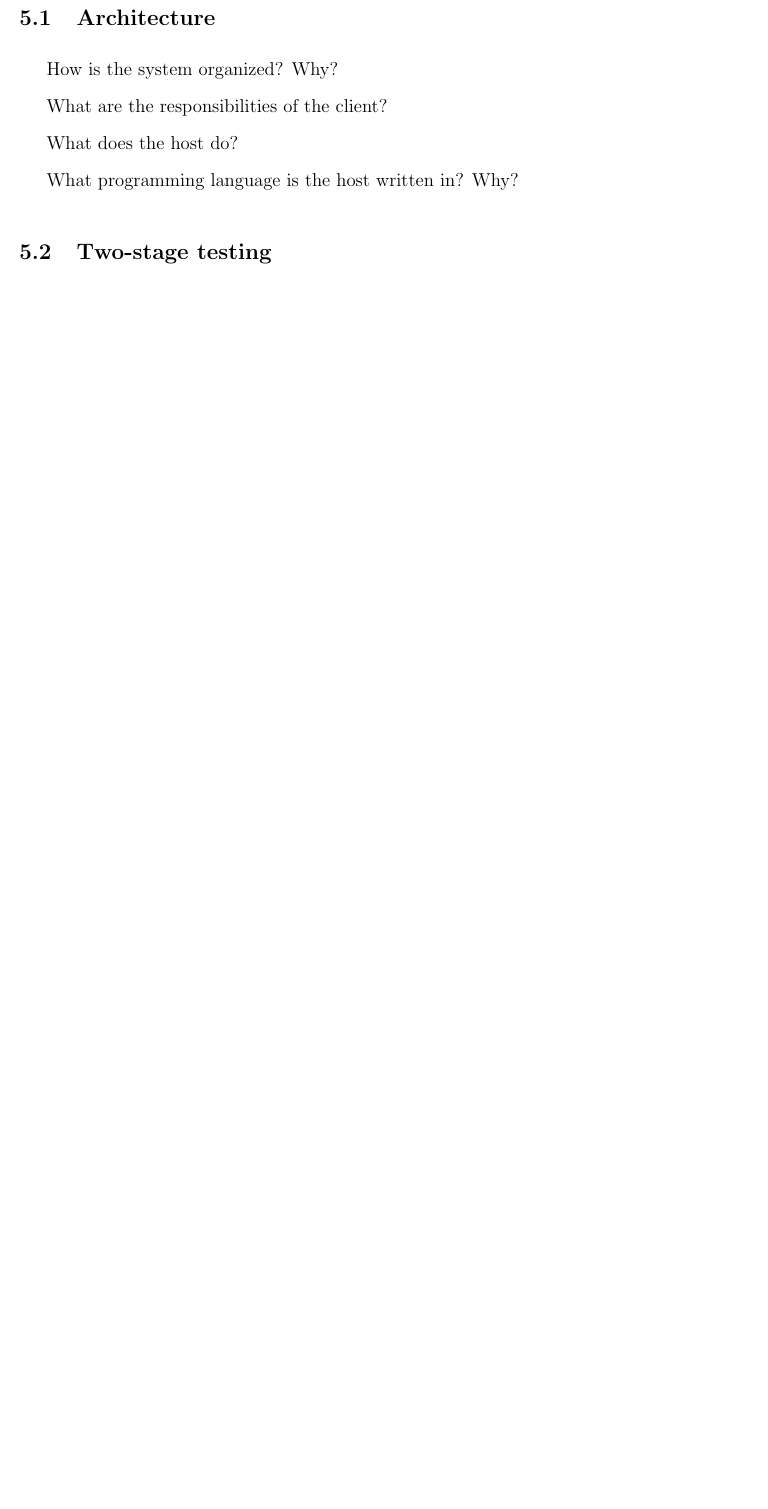
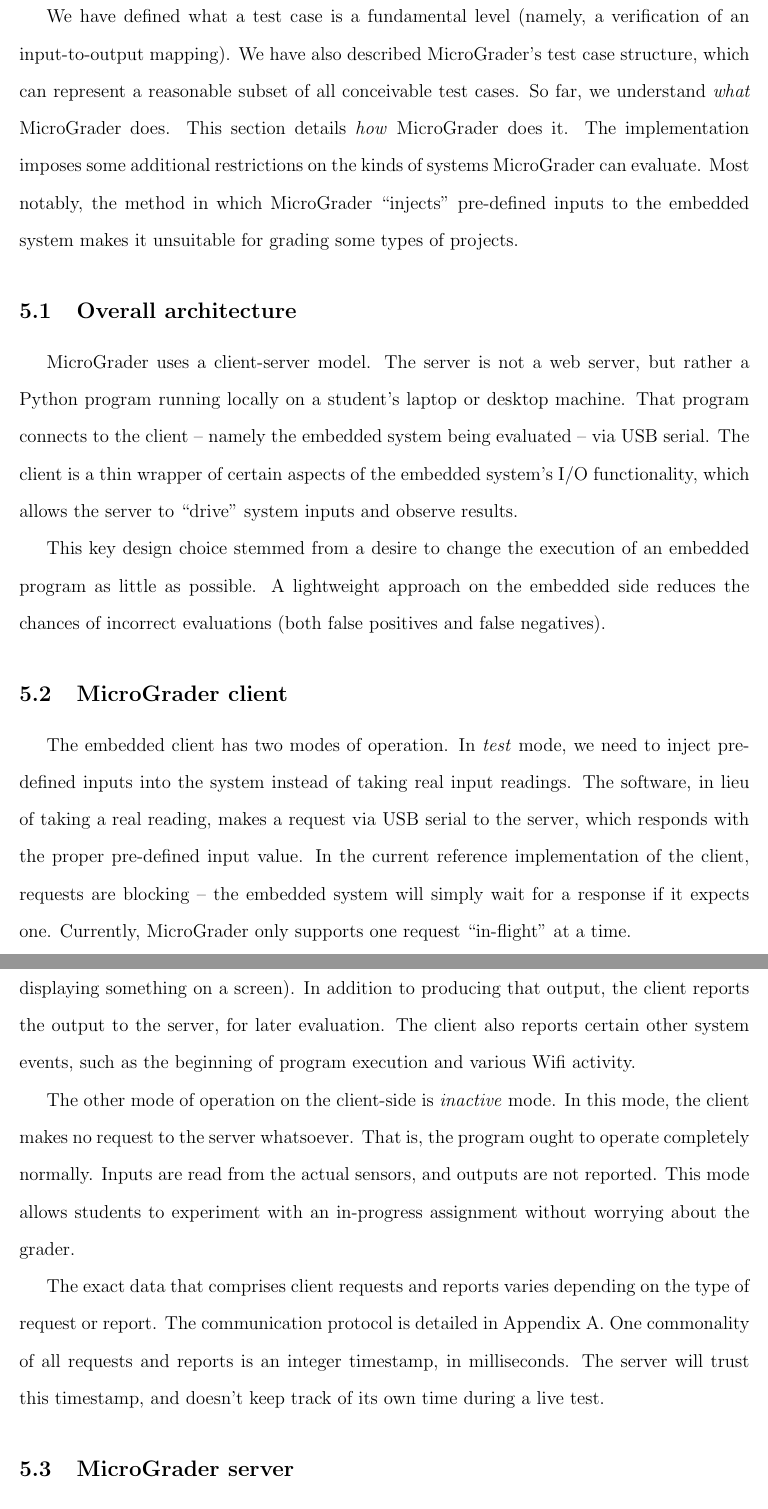
Before and after one commit to dmendelsohn/micrograder-paper, a LaTeX thesis (thesis.tex): part of page 17 of 23 before the commit and two parts of pages 18 and 19 of 26 after it, the two joined at a grey line, cut at the place of the change, the shorter picture padded with empty space. Compiled offline with pdfLaTeX.

Commit message:
more details

```diff
--- a/thesis.tex
+++ b/thesis.tex
@@ -31,7 +31,7 @@
 \lstMakeShortInline[columns=fixed]|
 
 
-\newcommand{\mytitle}{\textbf{An Automatic Grader for Embedded Systems Projects}}
+\newcommand{\mytitle}{\textbf{An Automatic Grader for Embedded Systems Courses}}
 \newcommand{\mydate}{August 18, 2017}
 
 \begin{document}
@@ -235,16 +237,27 @@ Now, we can re-examine our Evaluation Point data structure.  The point's time in
 
 \newpage
 \section{Implementation}
+We have defined what a test case is a fundamental level (namely, a verification of an input-to-output mapping).  We have also described MicroGrader's test case structure, which can represent a reasonable subset of all conceivable test cases.  So far, we understand \textit{what} MicroGrader does.  This section details \textit{how} MicroGrader does it.  The implementation imposes some additional restrictions on the kinds of systems MicroGrader can evaluate.  Most notably, the method in which MicroGrader ``injects" pre-defined inputs to the embedded system makes it unsuitable for grading some types of projects.
 
-\subsection{Architecture}
+\subsection{Overall architecture}
 \label{sec:architecture}
-How is the system organized? Why?
+MicroGrader uses a client-server model.  The server is not a web server, but rather a Python program running locally on a student's laptop or desktop machine.  That program connects to the client -- namely the embedded system being evaluated -- via USB serial.  The client is a thin wrapper of certain aspects of the embedded system's I/O functionality, which allows the server to ``drive" system inputs and observe results.
 
-What are the responsibilities of the client?
+This key design choice stemmed from a desire to change the execution of an embedded program as little as possible.  A lightweight approach on the embedded side reduces the chances of incorrect evaluations (both false positives and false negatives).
 
-What does the host do?
+\subsection{MicroGrader client}
+The embedded client has two modes of operation.  In \textit{test} mode, we need to inject pre-defined inputs into the system instead of taking real input readings.  The software, in lieu of taking a real reading, makes a request via USB serial to the server, which responds with the proper pre-defined input value.  In the current reference implementation of the client, requests are blocking -- the embedded system will simply wait for a response if it expects one.  Currently, MicroGrader only supports one request ``in-flight" at a time.
 
-What programming language is the host written in?  Why?
+For system outputs, the client really does produce the output (e.g. a digital write, or displaying something on a screen).  In addition to producing that output, the client reports the output to the server, for later evaluation.  The client also reports certain other system events, such as the beginning of program execution and various Wifi activity.
+
+The other mode of operation on the client-side is \textit{inactive} mode.  In this mode, the client makes no request to the server whatsoever.  That is, the program ought to operate completely normally.  Inputs are read from the actual sensors, and outputs are not reported.  This mode allows students to experiment with an in-progress assignment without worrying about the grader.
+
+The exact data that comprises client requests and reports varies depending on the type of request or report.  The communication protocol is detailed in Appendix A.  One commonality of all requests and reports is an integer timestamp, in milliseconds.  The server will trust this timestamp, and doesn't keep track of its own time during a live test.
+
+\subsection{MicroGrader server}
+The MicroGrader server does the heavy lifting.  It is responsible for interpreting a test case, and using that test case's information to respond promptly and correctly to requests from the client.  We described the details of how a test case specifies input values in sections \ref{sec:static-inputs} and \ref{sec:frames}.  The server is also responsible for observing the system outputs and grading them according to the test case's specification.  The client has no knowledge of the whole test case, it only knows the server responses to its requests.
+
+In the current implementation of the MicroGrader, all of the code is written in Python.  This language was chosen due to its ease of development and flexibility with data types.  Importantly, functions are first-order objects in Python which makes the implementation of a test case much easier (after all, a test case includes aggregator functions and check functions).  Python's popularity make it more convenient for others (especially time-strapped course professors and TAs) to understand and potentially extend the MicroGrader code base.
 
 \subsection{Two-stage testing}
 Describe the interactive session
```
Also changed, not shown: thesis.pdf, thesis.tex (9 more changed lines).
